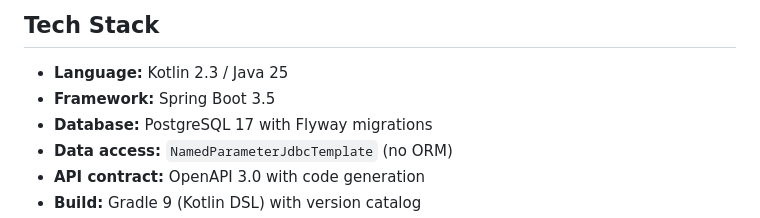
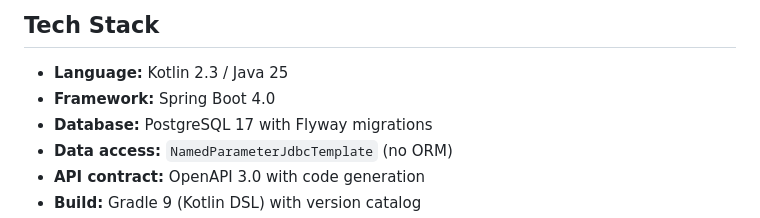
Before and after one commit to philipmvitale/sleep-logger, a Markdown page: README.md, the part around the change. Rendered like a GitHub page.

Commit message:
docs: update Spring Boot version to 4.0 in README and CLAUDE.md

```diff
--- a/README.md
+++ b/README.md
@@ -21,7 +21,7 @@ breakdowns.
 ## Tech Stack
 
 - **Language:** Kotlin 2.3 / Java 25
-- **Framework:** Spring Boot 3.5
+- **Framework:** Spring Boot 4.0
 - **Database:** PostgreSQL 17 with Flyway migrations
 - **Data access:** `NamedParameterJdbcTemplate` (no ORM)
 - **API contract:** OpenAPI 3.0 with code generation
```
Also changed, not shown: CLAUDE.md (+1 -1 lines).
